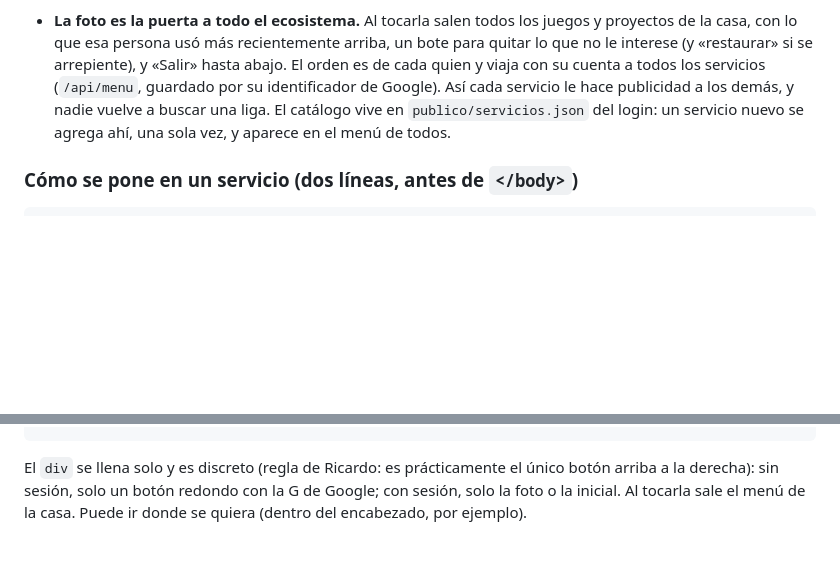
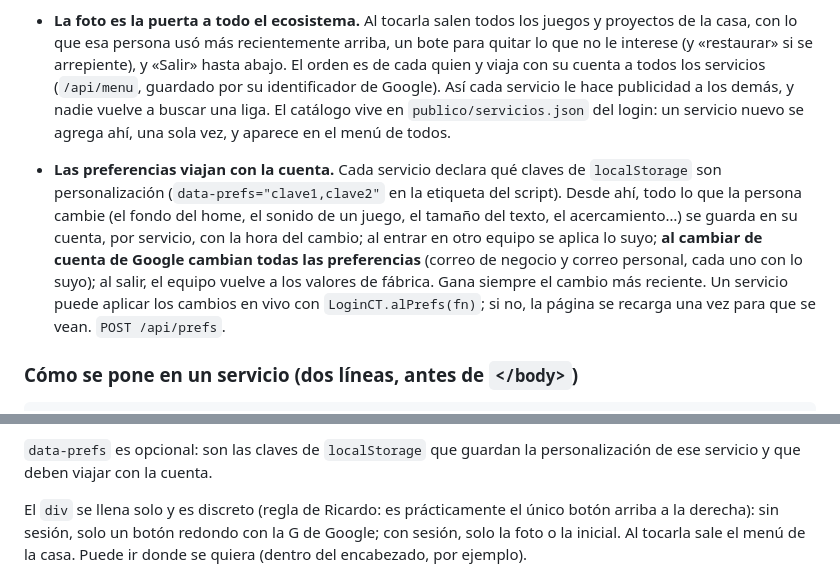
Before and after one commit to ricardolopezreyero/login-capitaltorreon, a Markdown page: docs/El_Camino_del_Login_v1_2026-10-04_1135.md, 2 parts joined by grey strips. Rendered like a GitHub page; blank space fills up the shorter version.

````diff
--- a/docs/El_Camino_del_Login_v1_2026-10-04_1135.md
+++ b/docs/El_Camino_del_Login_v1_2026-10-04_1135.md
@@ -35,6 +35,8 @@ Una sola puerta para toda la casa: **login.capitaltorreon.com**.
 
 - **La foto es la puerta a todo el ecosistema.** Al tocarla salen todos los juegos y proyectos de la casa, con lo que esa persona usó más recientemente arriba, un bote para quitar lo que no le interese (y «restaurar» si se arrepiente), y «Salir» hasta abajo. El orden es de cada quien y viaja con su cuenta a todos los servicios (`/api/menu`, guardado por su identificador de Google). Así cada servicio le hace publicidad a los demás, y nadie vuelve a buscar una liga. El catálogo vive en `publico/servicios.json` del login: un servicio nuevo se agrega ahí, una sola vez, y aparece en el menú de todos.
 
+- **Las preferencias viajan con la cuenta.** Cada servicio declara qué claves de `localStorage` son personalización (`data-prefs="clave1,clave2"` en la etiqueta del script). Desde ahí, todo lo que la persona cambie (el fondo del home, el sonido de un juego, el tamaño del texto, el acercamiento…) se guarda en su cuenta, por servicio, con la hora del cambio; al entrar en otro equipo se aplica lo suyo; **al cambiar de cuenta de Google cambian todas las preferencias** (correo de negocio y correo personal, cada uno con lo suyo); al salir, el equipo vuelve a los valores de fábrica. Gana siempre el cambio más reciente. Un servicio puede aplicar los cambios en vivo con `LoginCT.alPrefs(fn)`; si no, la página se recarga una vez para que se vean. `POST /api/prefs`.
+
 ### Cómo se pone en un servicio (dos líneas, antes de `</body>`)
 
 ```html
@@ -43,4 +45,6 @@ Una sola puerta para toda la casa: **login.capitaltorreon.com**.
 ```
+
+`data-prefs` es opcional: son las claves de `localStorage` que guardan la personalización de ese servicio y que deben viajar con la cuenta.
 
 El `div` se llena solo y es discreto (regla de Ricardo: es prácticamente el único botón arriba a la derecha): sin sesión, solo un botón redondo con la G de Google; con sesión, solo la foto o la inicial. Al tocarla sale el menú de la casa. Puede ir donde se quiera (dentro del encabezado, por ejemplo).
 
````
Also changed, not shown: other parts of docs/El_Camino_del_Login_v1_2026-10-04_1135.md (+1 -1 lines), README.md (+1 -0 lines).
